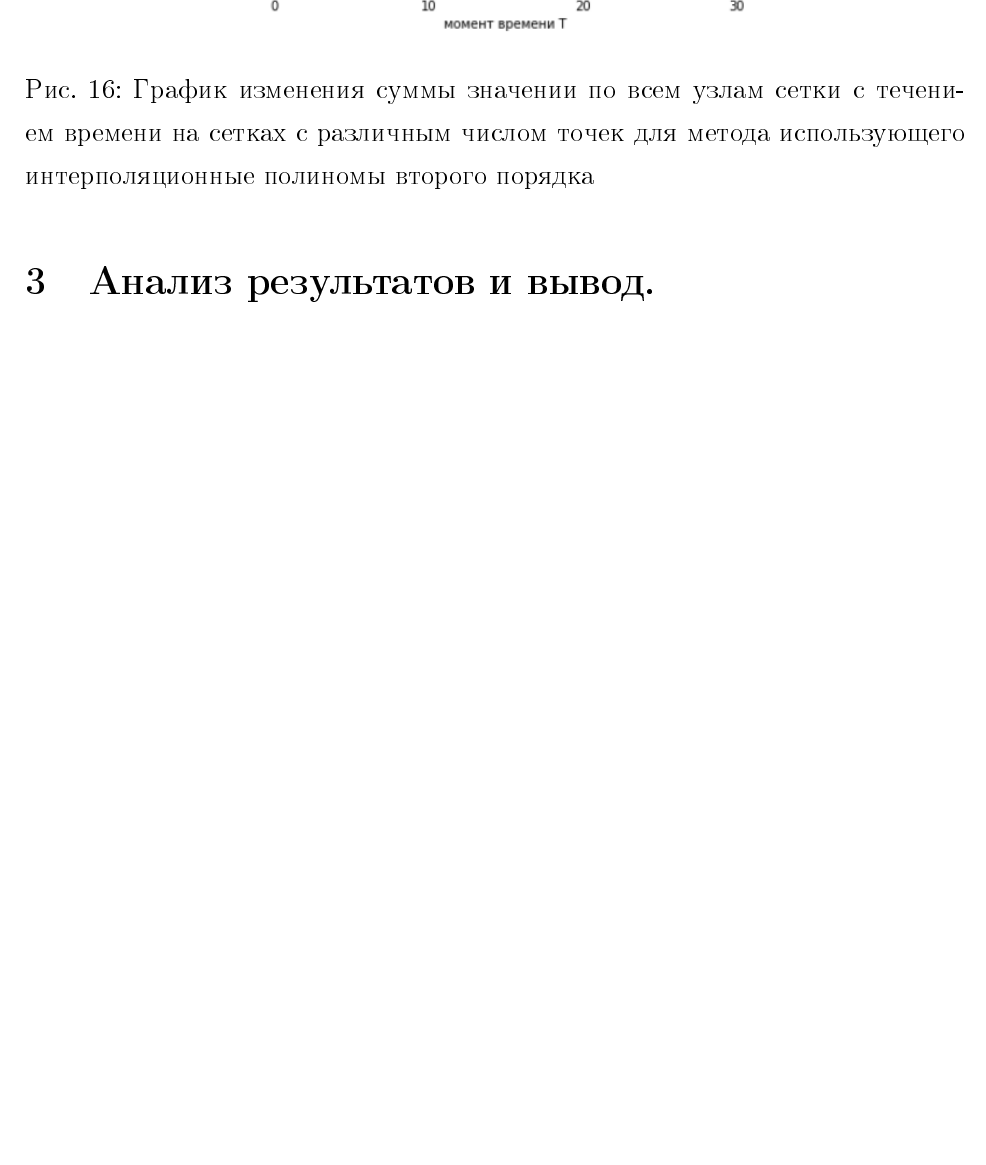
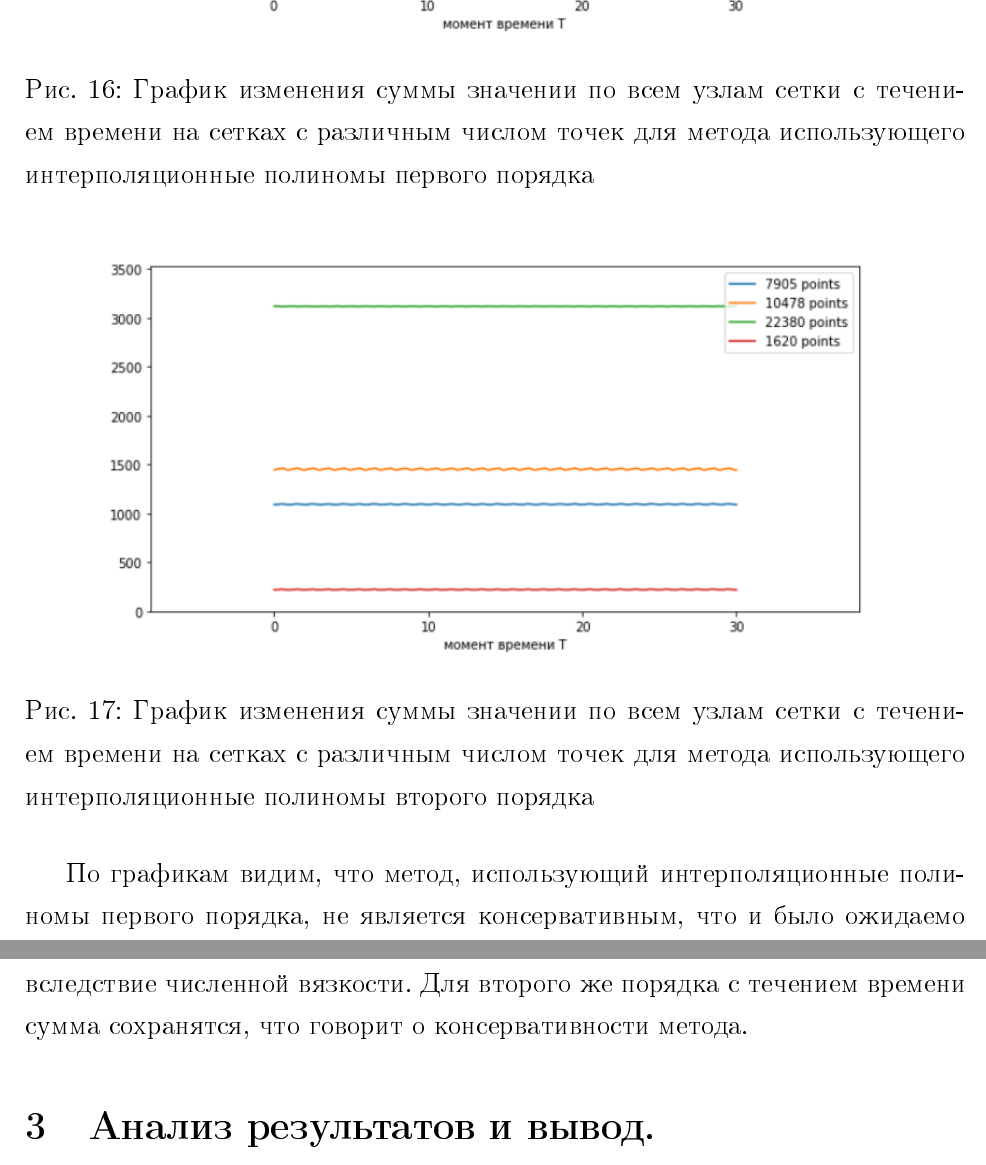
Before and after one commit to cile98/Diplom, a LaTeX document (dipl.tex): part of page 34 of 37 before the commit and two parts of pages 34 and 35 of 38 after it, the two joined at a grey line, cut so that both start at the same text, the shorter picture padded with empty space. The pictures show the PDF file dipl.pdf that the author committed with the source.

Commit message:
first order conservacy

```diff
--- a/dipl.tex
+++ b/dipl.tex
@@ -742,12 +742,17 @@ u(x,y,0) = sin^4(\pi x)sin^4(\pi y).
 \caption{Результаты расчета с полиномом второго порядка на сетках с разным числом расчетных узлов. Слева - 833 узла, справа - 6347. Синим изображено численное решение, оранжевым аналитическое в момент времени Т=1 при шаге $\tau$=0.01.}
 \end{figure}
 
-\subsection{Проверка консервативности получившихся схем.}
+\subsection{Исследование консервативности.}
 Схема называется консервативной, если она отражает на  расчетной сетке те же законы сохранения, которые соответствовали исходной дифференциальной задаче \cite{21}. В нашем случае происходит сохранение инвариантов Римана переносимых вдоль характеристик, чтобы убедиться в этом будет достаточно просуммировать значения искомой функции по всем узлам сетки и рассмотреть значение суммы в разные моменты времени. В случае консервативности метода сумма будет сохраняться. Для расчетов будем использовать начальный импульс вида (19).
+\begin{figure}[H]
+\center{\includegraphics[scale=1]{pics/18.png}}
+\caption{График изменения суммы значении по всем узлам сетки с течением времени на сетках с различным числом точек для метода использующего интерполяционные полиномы первого порядка}
+\end{figure}
 \begin{figure}[H]
 \center{\includegraphics[scale=1]{pics/16.png}}
 \caption{График изменения суммы значении по всем узлам сетки с течением времени на сетках с различным числом точек для метода использующего интерполяционные полиномы второго порядка}
 \end{figure}
+По графикам видим, что метод, использующий интерполяционные полиномы первого порядка, не является консервативным, что и было ожидаемо вследствие численной вязкости. Для второго же порядка с течением времени сумма сохранятся, что говорит о консервативности метода.
 \section{Анализ результатов и вывод.}
 В работе была предпринята попытка реализации компактного сеточно-характеристического метода на нерегулярных треугольных сетках для решения однородного уравнения переноса с периодическими граничными условиями и проведено исследование его сходимости на начальных импульсах разного вида. По полученным результатам можно увидеть, что метод решения переопределенной системы для нахождения коэффициентов интерполяционного полинома более точен, чем метод перебора производных. Для метода перебора были испробованы многие ограничения на норму градиента, на значение интерполяционного полинома в точке пересечения, а также использование полинома третьей степени с отбрасыванием лишних членов, но удовлетворительного результата добиться не удалось. Ни один из двух подходов не дает сходящегося порядка. Так же были исследованы разные способы получения интерполяционного полинома для производных - первый, который подразумевал расчет производных как производных интерполяционного полинома второго порядка, давал лучший результат, если рассматривать абсолютную величину ошибки, второй же, предполагавший отдельное нахождение для каждой производной своего полинома первой степени, давай большую абсолютную ошибку, но меньшие колебания порядка. Колебания порядка можно связать с тем, что при обоих способах решения системы теряется часть данных о функции - в первом случае мы подходим к ней максимально близко, но все равно существует некая погрешность, связанная с переопределённостью системы, во втором же мы не используем все данные о производных функции, что может приводить к неправильному виду интерполяционной функции и тем самым ошибкам в численном решении. Была исследована консервативность полученных схем - для схемы, использующей полиномы первого порядка, было показано отсутствие консервативности, а для использующей второй порядок - показана консервативность вследствие выполнения законов сохранения.
 \section*{Список литературы.}
```
Also changed, not shown: dipl.pdf, pics/18.png (added), 4 other files.
